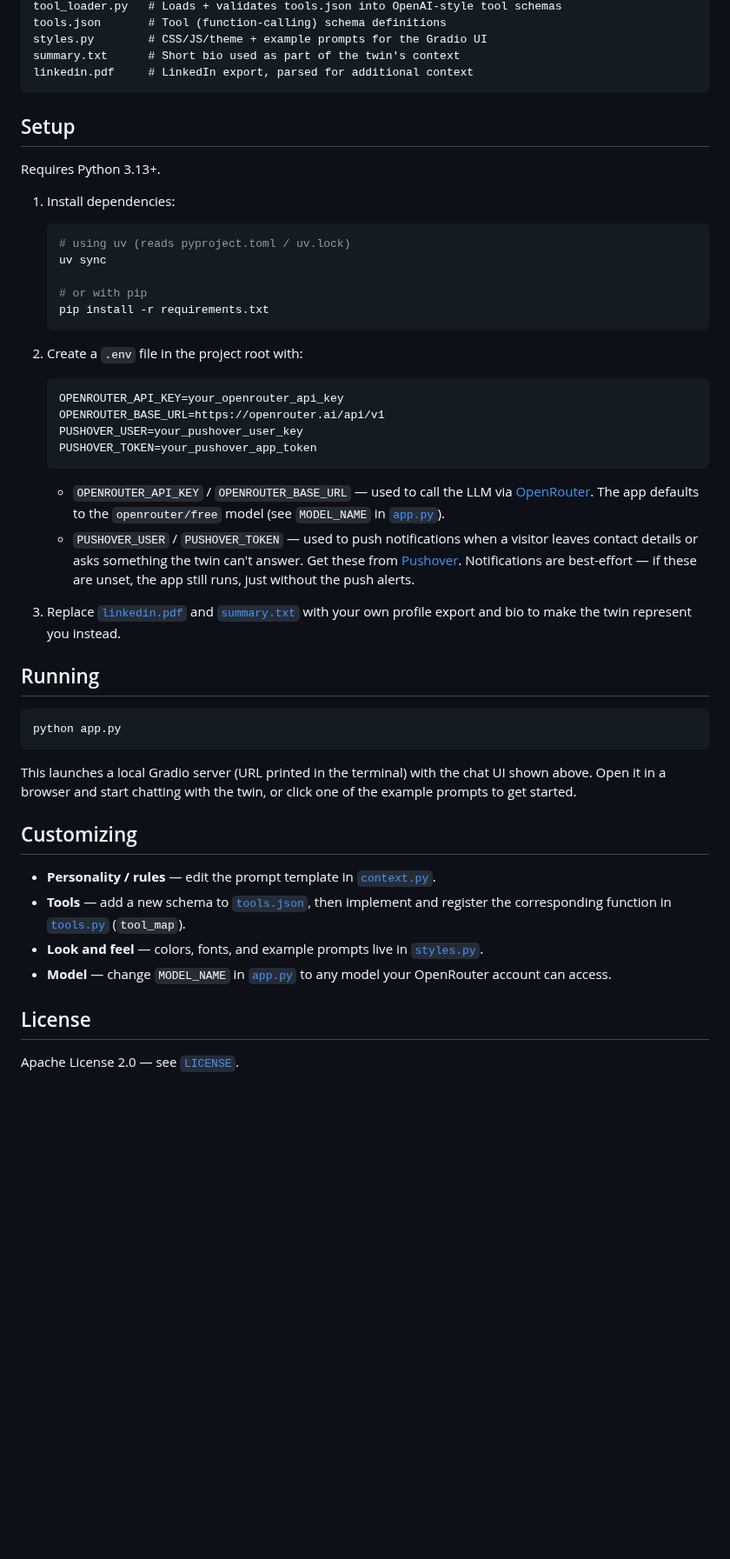
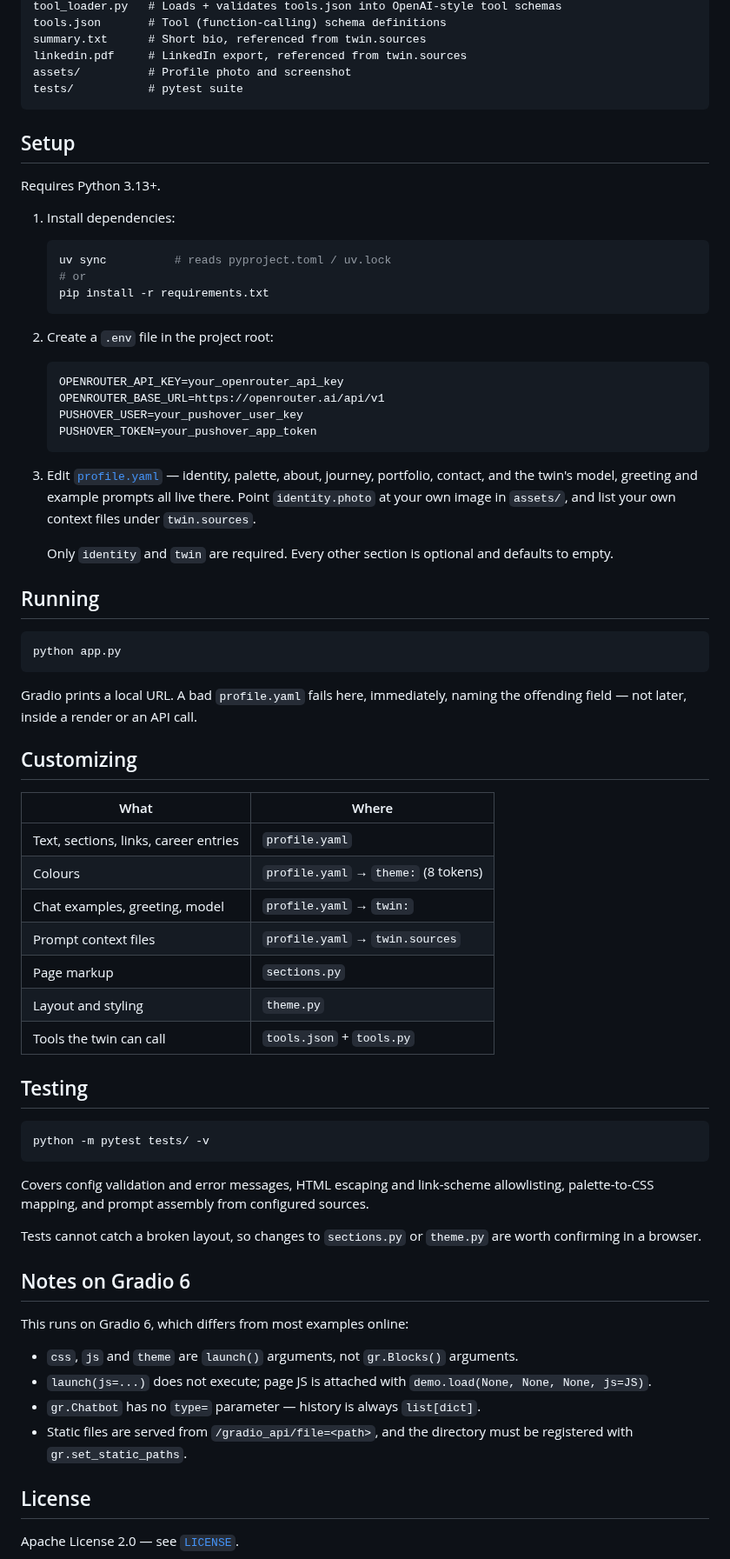
Before and after one commit to mithatkonuk/twin, a Markdown page: README.md, the part around one of its changes. Shown at 87% size. GitHub-like rendering; blank space fills up the shorter version.

````diff
--- a/README.md
+++ b/README.md
@@ -37,8 +57,9 @@ tools.py         # Tool implementations (record_user_details, record_unknown_que
 tool_loader.py   # Loads + validates tools.json into OpenAI-style tool schemas
 tools.json       # Tool (function-calling) schema definitions
-styles.py        # CSS/JS/theme + example prompts for the Gradio UI
-summary.txt      # Short bio used as part of the twin's context
-linkedin.pdf     # LinkedIn export, parsed for additional context
+summary.txt      # Short bio, referenced from twin.sources
+linkedin.pdf     # LinkedIn export, referenced from twin.sources
+assets/          # Profile photo and screenshot
+tests/           # pytest suite
 ```
 
 ## Setup
@@ -48,14 +69,12 @@ Requires Python 3.13+.
 1. Install dependencies:
 
    ```bash
-   # using uv (reads pyproject.toml / uv.lock)
-   uv sync
-
-   # or with pip
+   uv sync          # reads pyproject.toml / uv.lock
+   # or
    pip install -r requirements.txt
    ```
 
-2. Create a `.env` file in the project root with:
+2. Create a `.env` file in the project root:
 
    ```
    OPENROUTER_API_KEY=your_openrouter_api_key
@@ -64,10 +83,9 @@ Requires Python 3.13+.
    PUSHOVER_TOKEN=your_pushover_app_token
    ```
 
-   - `OPENROUTER_API_KEY` / `OPENROUTER_BASE_URL` — used to call the LLM via [OpenRouter](https://openrouter.ai/). The app defaults to the `openrouter/free` model (see `MODEL_NAME` in [`app.py`](app.py)).
-   - `PUSHOVER_USER` / `PUSHOVER_TOKEN` — used to push notifications when a visitor leaves contact details or asks something the twin can't answer. Get these from [Pushover](https://pushover.net/). Notifications are best-effort — if these are unset, the app still runs, just without the push alerts.
+3. Edit [`profile.yaml`](profile.yaml) — identity, palette, about, journey, portfolio, contact, and the twin's model, greeting and example prompts all live there. Point `identity.photo` at your own image in `assets/`, and list your own context files under `twin.sources`.
 
-3. Replace [`linkedin.pdf`](linkedin.pdf) and [`summary.txt`](summary.txt) with your own profile export and bio to make the twin represent you instead.
+   Only `identity` and `twin` are required. Every other section is optional and defaults to empty.
 
 ## Running
 
@@ -75,14 +93,38 @@ Requires Python 3.13+.
 python app.py
 ```
 
-This launches a local Gradio server (URL printed in the terminal) with the chat UI shown above. Open it in a browser and start chatting with the twin, or click one of the example prompts to get started.
+Gradio prints a local URL. A bad `profile.yaml` fails here, immediately, naming the offending field — not later, inside a render or an API call.
 
 ## Customizing
 
-- **Personality / rules** — edit the prompt template in [`context.py`](context.py).
-- **Tools** — add a new schema to [`tools.json`](tools.json), then implement and register the corresponding function in [`tools.py`](tools.py) (`tool_map`).
-- **Look and feel** — colors, fonts, and example prompts live in [`styles.py`](styles.py).
-- **Model** — change `MODEL_NAME` in [`app.py`](app.py) to any model your OpenRouter account can access.
+| What | Where |
+| --- | --- |
+| Text, sections, links, career entries | `profile.yaml` |
+| Colours | `profile.yaml` → `theme:` (8 tokens) |
+| Chat examples, greeting, model | `profile.yaml` → `twin:` |
+| Prompt context files | `profile.yaml` → `twin.sources` |
+| Page markup | `sections.py` |
+| Layout and styling | `theme.py` |
+| Tools the twin can call | `tools.json` + `tools.py` |
+
+## Testing
+
+```bash
+python -m pytest tests/ -v
+```
+
+Covers config validation and error messages, HTML escaping and link-scheme allowlisting, palette-to-CSS mapping, and prompt assembly from configured sources.
+
+Tests cannot catch a broken layout, so changes to `sections.py` or `theme.py` are worth confirming in a browser.
+
+## Notes on Gradio 6
+
+This runs on Gradio 6, which differs from most examples online:
+
+- `css`, `js` and `theme` are `launch()` arguments, not `gr.Blocks()` arguments.
+- `launch(js=...)` does not execute; page JS is attached with `demo.load(None, None, None, js=JS)`.
+- `gr.Chatbot` has no `type=` parameter — history is always `list[dict]`.
+- Static files are served from `/gradio_api/file=<path>`, and the directory must be registered with `gr.set_static_paths`.
 
 ## License
 
````
Also changed, not shown: other parts of README.md (+36 -16 lines), assets/photo.jpg (added), assets/screenshot.png, 14 other files.
